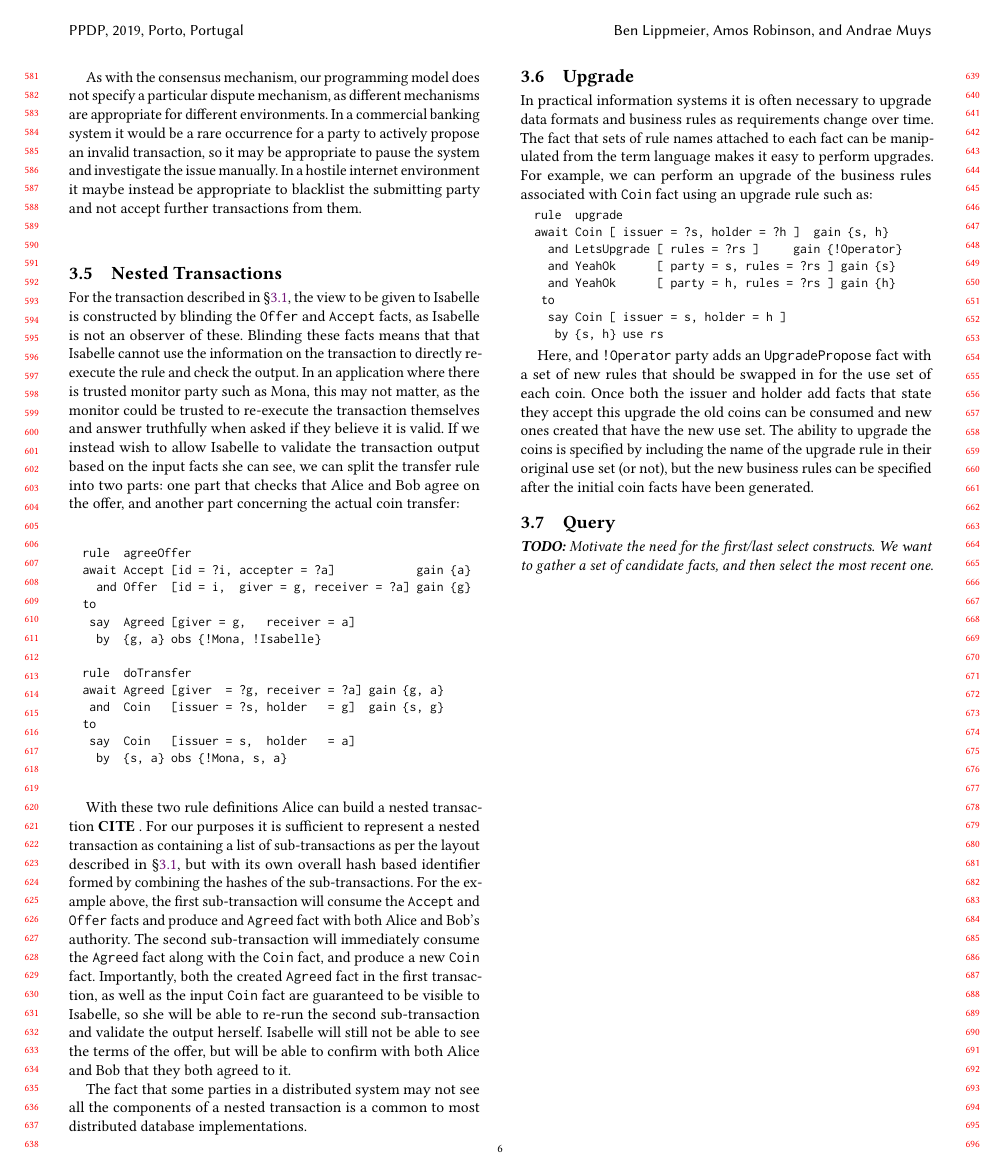
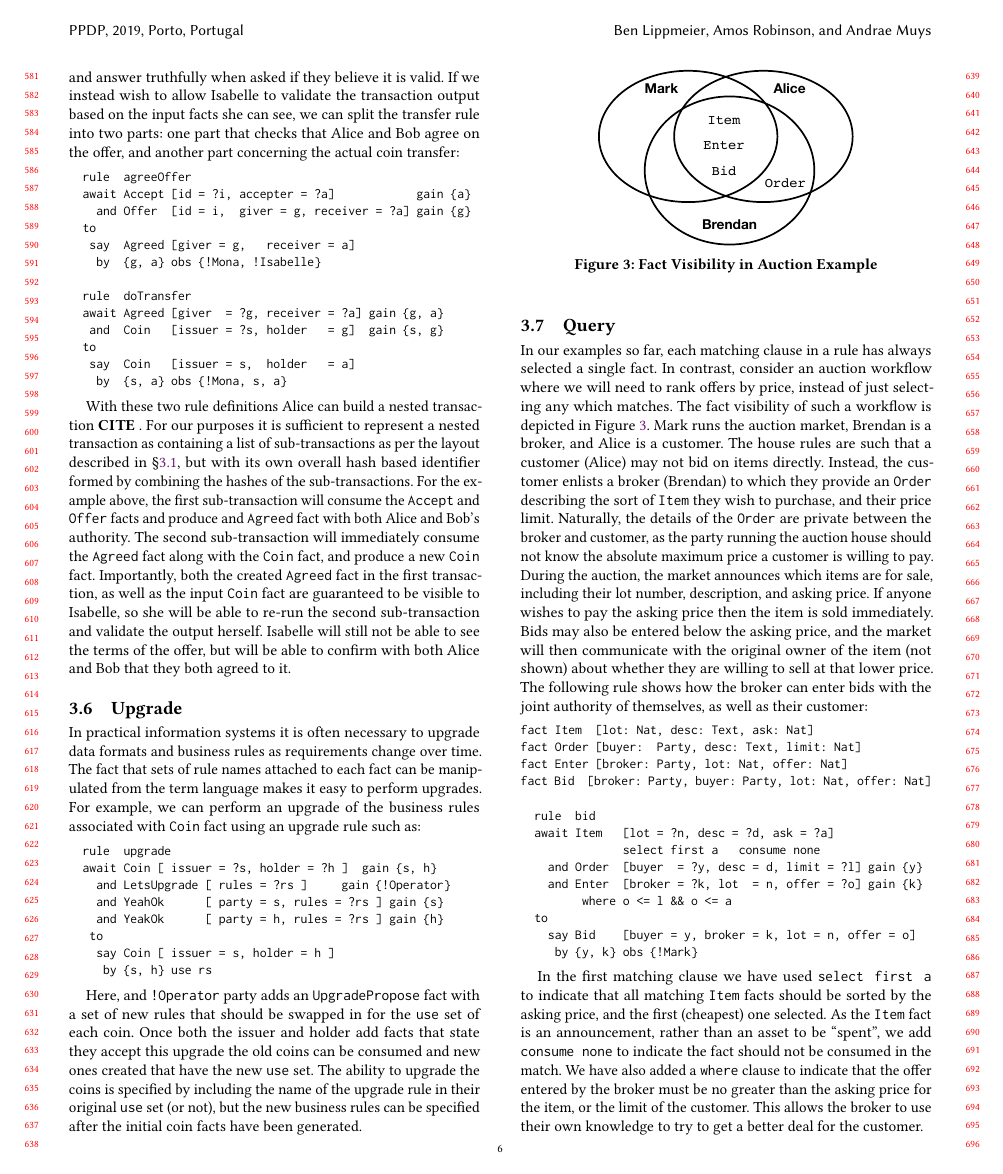
Before and after one commit to rainfall-lang/rainfall-paper, a LaTeX paper (Main.tex, which reads section/03-Privacy.tex): page 6 of 13. Compiled offline with pdfLaTeX.

Commit message:
Add auction example

```diff
--- a/section/03-Privacy.tex
+++ b/section/03-Privacy.tex
@@ -106,5 +115,5 @@ Note that in our system there is nothing preventing a party from adding a fact t
 
- As with the consensus mechanism, our programming model does not specify a particular dispute mechanism, as different mechanisms are appropriate for different environments. In a commercial banking system it would be a rare occurrence for a party to actively propose an invalid transaction, so it may be appropriate to pause the system and investigate the issue manually. In a hostile internet environment it maybe instead be appropriate to blacklist the submitting party and not accept further transactions from them.
+%  As with the consensus mechanism, our programming model does not specify a particular dispute mechanism, as different mechanisms are appropriate for different environments. In a commercial banking system it would be a rare occurrence for a party to actively propose an invalid transaction, so it may be appropriate to pause the system and investigate the issue manually. In a hostile internet environment it maybe instead be appropriate to blacklist the submitting party and not accept further transactions from them.
 
 % -----------------------------------------------------------------------------
 \subsection{Nested Transactions}
@@ -130,7 +139,7 @@ For the transaction described in \S\ref{s:Transactions}, the view to be given to
 
 With these two rule definitions Alice can build a nested transaction \CITE. For our purposes it is sufficient to represent a nested transaction as containing a list of sub-transactions as per the layout described in \S\ref{s:Transactions}, but with its own overall hash based identifier formed by combining the hashes of the sub-transactions. For the example above, the first sub-transaction will consume the @Accept@ and @Offer@ facts and produce and @Agreed@ fact with both Alice and Bob's authority. The second sub-transaction will immediately consume the @Agreed@ fact along with the @Coin@ fact, and produce a new @Coin@ fact. Importantly, both the created @Agreed@ fact in the first transaction, as well as the input @Coin@ fact are guaranteed to be visible to Isabelle, so she will be able to re-run the second sub-transaction and validate the output herself. Isabelle will still not be able to see the terms of the offer, but will be able to confirm with both Alice and Bob that they both agreed to it.
 
-The fact that some parties in a distributed system may not see all the components of a nested transaction is a common to most distributed database implementations.
+% The fact that some parties in a distributed system may not see all the components of a nested transaction is a common to most distributed database implementations.
 
 % \TODO{Cite the XA distributed transaction model}.
 % \TODO{Cite Corda Tearoffs}.
@@ -154,7 +162,7 @@ In practical information systems it is often necessary to upgrade data formats a
   await Coin [ issuer = ?s, holder = ?h ]  gain {s, h}
     and LetsUpgrade [ rules = ?rs ]     gain {!Operator}
     and YeahOk      [ party = s, rules = ?rs ] gain {s}
-    and YeahOk      [ party = h, rules = ?rs ] gain {h}
+    and YeakOk      [ party = h, rules = ?rs ] gain {h}
    to
     say Coin [ issuer = s, holder = h ]
      by {s, h} use rs
@@ -165,5 +173,38 @@ Here, and @!Operator@ party adds an @UpgradePropose@ fact with a set of new rule
 
 
 % -----------------------------------------------------------------------------
+\begin{figure}
+\begin{center}
+\includegraphics{figure/auction-visibility.pdf}
+\end{center}
+\vspace{-2ex}
+\caption{Fact Visibility in Auction Example}
+\label{f:AuctionVisibility}
+\end{figure}
+
+
 \subsection{Query}
-\TODO{Motivate the need for the first/last select constructs. We want to gather a set of candidate facts, and then select the most recent one}.
+In our examples so far, each matching clause in a rule has always selected a single fact. In contrast, consider an auction workflow where we will need to rank offers by price, instead of just selecting any which matches. The fact visibility of such a workflow is depicted in Figure~\ref{f:AuctionVisibility}. Mark runs the auction market, Brendan is a broker, and Alice is a customer. The house rules are such that a customer (Alice) may not bid on items directly. Instead, the customer enlists a broker (Brendan) to which they provide an @Order@ describing the sort of @Item@ they wish to purchase, and their price limit. Naturally, the details of the @Order@ are private between the broker and customer, as the party running the auction house should not know the absolute maximum price a customer is willing to pay. During the auction, the market announces which items are for sale, including their lot number, description, and asking price. If anyone wishes to pay the asking price then the item is sold immediately. Bids may also be entered below the asking price, and the market will then communicate with the original owner of the item (not shown) about whether they are willing to sell at that lower price. The following rule shows how the broker can enter bids with the joint authority of themselves, as well as their customer:
+
+\begin{small}
+\begin{code}
+fact Item  [lot: Nat, desc: Text, ask: Nat]
+fact Order [buyer:  Party, desc: Text, limit: Nat]
+fact Enter [broker: Party, lot: Nat, offer: Nat]
+fact Bid  [broker: Party, buyer: Party, lot: Nat, offer: Nat]
+
+  rule  bid
+  await Item   [lot = ?n, desc = ?d, ask = ?a]
+               select first a   consume none
+    and Order  [buyer  = ?y, desc = d, limit = ?l] gain {y}
+    and Enter  [broker = ?k, lot  = n, offer = ?o] gain {k}
+         where o <= l && o <= a
+  to
+    say Bid    [buyer = y, broker = k, lot = n, offer = o]
+     by {y, k} obs {!Mark}
+\end{code}
+\end{small}
+
+In the first matching clause we have used @select first a@ to indicate that all matching @Item@ facts should be sorted by the asking price, and the first (cheapest) one selected. As the @Item@ fact is an announcement, rather than an asset to be ``spent'', we add @consume none@ to indicate the fact should not be consumed in the match. We have also added a @where@ clause to indicate that the offer entered by the broker must be no greater than the asking price for the item, or the limit of the customer. This allows the broker to use their own knowledge to try to get a better deal for the customer.
+
+Finally, note that the transaction views generated from this rule that are given to Mark will have Alice's order fact blinded. In a practical implementation of an auction house workflow it may not be necessary for Mark to confirm the validity of each view in real time with Alice. Instead, after the auction is completed, if there is any dispute about about Brendan's involvement then he can provide the full transaction which includes Alice's signed order, as proof that he was acting in good faith.
```
Also changed, not shown: section/02-Authority.tex (+5 -5 lines), section/04-Semantics.tex (+1 -2 lines), section/06-Related.tex (+4 -1 lines), figure/auction-visibility.pdf (added), section/03-Privacy.tex (16 more changed lines), 1 other file.
